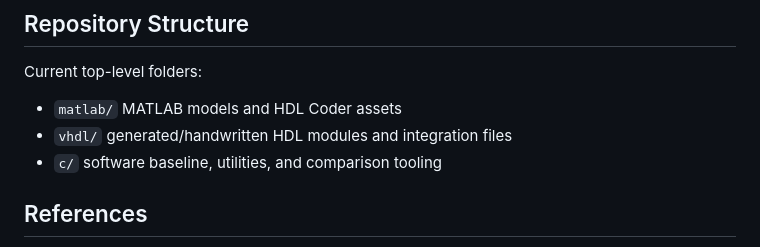
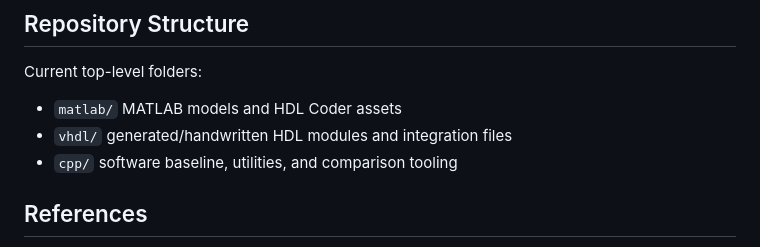
Before and after one commit to forestileao/hft-matlab-fpga, a Markdown page: README.md, the part around the change. GitHub-like rendering.

Commit message:
udpate
Signed-off-by: Pedro Leão <pedroforestileao@gmail.com>

```diff
--- a/README.md
+++ b/README.md
@@ -134,7 +134,7 @@ Current top-level folders:
 
 - `matlab/` MATLAB models and HDL Coder assets
 - `vhdl/` generated/handwritten HDL modules and integration files
-- `c/` software baseline, utilities, and comparison tooling
+- `cpp/` software baseline, utilities, and comparison tooling
 
 ## References
 
```
